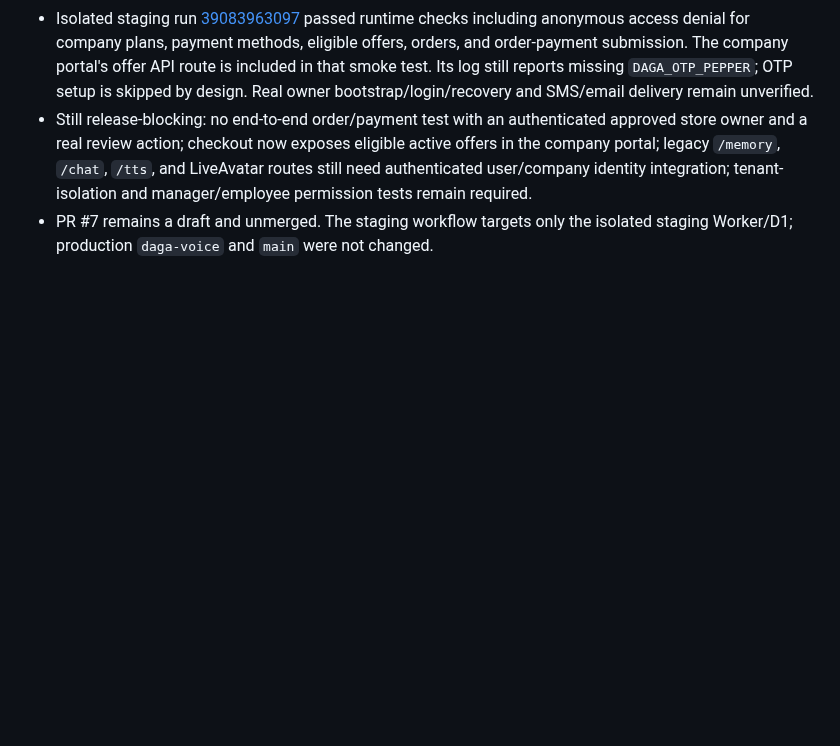
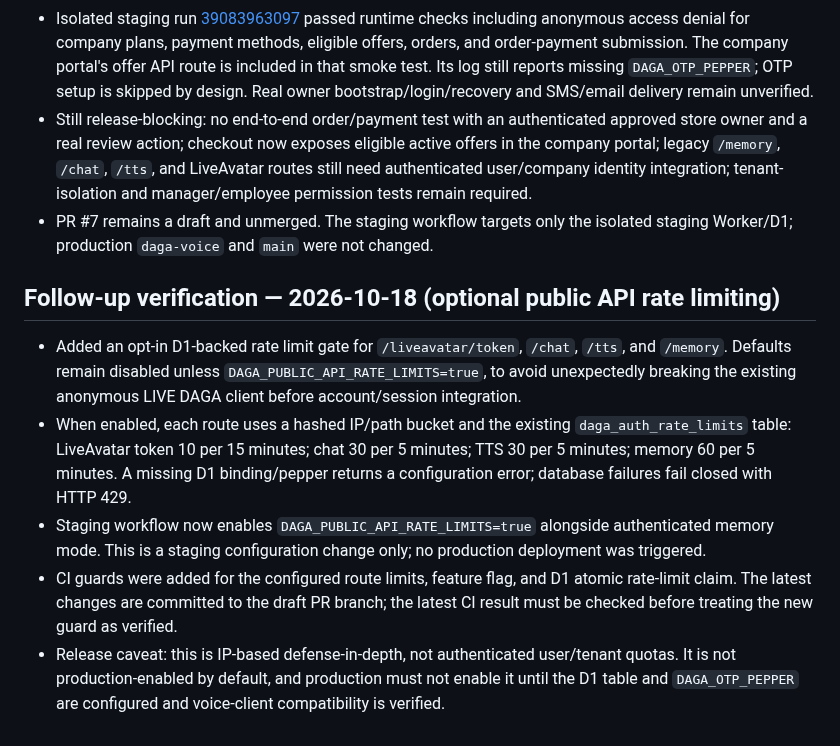
Before and after one commit to dagamobile10-creator/DAGA, a Markdown page: DAGA_V30_IMPLEMENTATION_NOTES.md, the part around the change. GitHub-like rendering; blank space fills up the shorter version.

Commit message:
Document optional public API rate limits and release gates

```diff
--- a/DAGA_V30_IMPLEMENTATION_NOTES.md
+++ b/DAGA_V30_IMPLEMENTATION_NOTES.md
@@ -137,3 +137,11 @@ The user-facing business entity is **Company** (Arabic: الشركة), not shop/
 - Isolated staging run [39083963097](https://github.com/dagamobile10-creator/DAGA/actions/runs/39083963097) passed runtime checks including anonymous access denial for company plans, payment methods, eligible offers, orders, and order-payment submission. The company portal's offer API route is included in that smoke test. Its log still reports missing `DAGA_OTP_PEPPER`; OTP setup is skipped by design. Real owner bootstrap/login/recovery and SMS/email delivery remain unverified.
 - Still release-blocking: no end-to-end order/payment test with an authenticated approved store owner and a real review action; checkout now exposes eligible active offers in the company portal; legacy `/memory`, `/chat`, `/tts`, and LiveAvatar routes still need authenticated user/company identity integration; tenant-isolation and manager/employee permission tests remain required.
 - PR #7 remains a draft and unmerged. The staging workflow targets only the isolated staging Worker/D1; production `daga-voice` and `main` were not changed.
+
+## Follow-up verification — 2026-10-18 (optional public API rate limiting)
+
+- Added an opt-in D1-backed rate limit gate for `/liveavatar/token`, `/chat`, `/tts`, and `/memory`. Defaults remain disabled unless `DAGA_PUBLIC_API_RATE_LIMITS=true`, to avoid unexpectedly breaking the existing anonymous LIVE DAGA client before account/session integration.
+- When enabled, each route uses a hashed IP/path bucket and the existing `daga_auth_rate_limits` table: LiveAvatar token 10 per 15 minutes; chat 30 per 5 minutes; TTS 30 per 5 minutes; memory 60 per 5 minutes. A missing D1 binding/pepper returns a configuration error; database failures fail closed with HTTP 429.
+- Staging workflow now enables `DAGA_PUBLIC_API_RATE_LIMITS=true` alongside authenticated memory mode. This is a staging configuration change only; no production deployment was triggered.
+- CI guards were added for the configured route limits, feature flag, and D1 atomic rate-limit claim. The latest changes are committed to the draft PR branch; the latest CI result must be checked before treating the new guard as verified.
+- Release caveat: this is IP-based defense-in-depth, not authenticated user/tenant quotas. It is not production-enabled by default, and production must not enable it until the D1 table and `DAGA_OTP_PEPPER` are configured and voice-client compatibility is verified.
```
